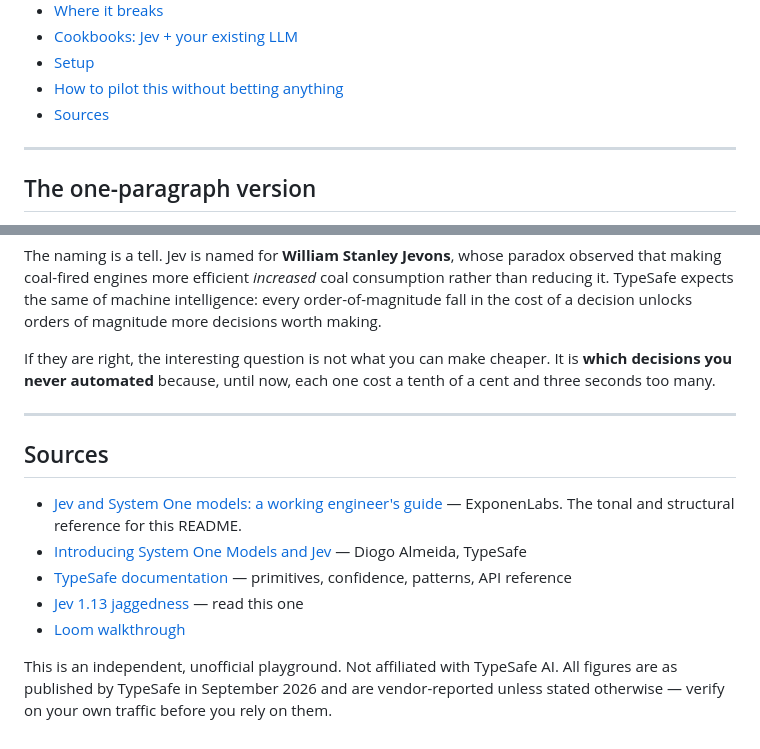
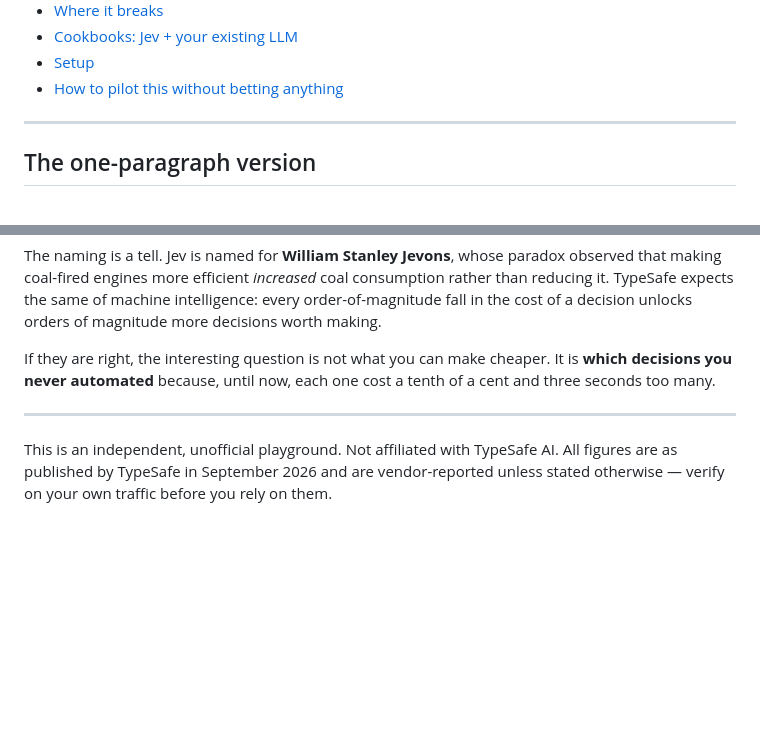
Before and after one commit to exponen-agi/jev-playground, a Markdown page: README.md, 2 parts joined by grey strips. GitHub-like rendering; blank space fills up the shorter version.

```diff
--- a/README.md
+++ b/README.md
@@ -25,7 +25,6 @@ you already built around OpenAI, Claude, or Gemini.
 - [Cookbooks: Jev + your existing LLM](#cookbooks-jev--your-existing-llm)
 - [Setup](#setup)
 - [How to pilot this without betting anything](#how-to-pilot-this-without-betting-anything)
-- [Sources](#sources)
 
 ---
 
@@ -653,14 +662,6 @@ three seconds too many.
 
 ---
 
-## Sources
-
-- [Jev and System One models: a working engineer's guide](https://www.exponenlabs.tech/pulse/jev-system-one-models-for-engineers) — ExponenLabs. The tonal and structural reference for this README.
-- [Introducing System One Models and Jev](https://typesafe.ai/blog/introducing-system-one-models-and-jev) — Diogo Almeida, TypeSafe
-- [TypeSafe documentation](https://docs.typesafe.ai/introduction) — primitives, confidence, patterns, API reference
-- [Jev 1.13 jaggedness](https://docs.typesafe.ai/model-jaggedness/jev-1.13) — read this one
-- [Loom walkthrough](https://www.loom.com/share/18c4dbcf8db546dfb2d7f2ef018e78e4)
-
 This is an independent, unofficial playground. Not affiliated with TypeSafe AI. All figures
 are as published by TypeSafe in September 2026 and are vendor-reported unless stated
 otherwise — verify on your own traffic before you rely on them.
```
Also changed, not shown: other parts of README.md (+22 -12 lines).
